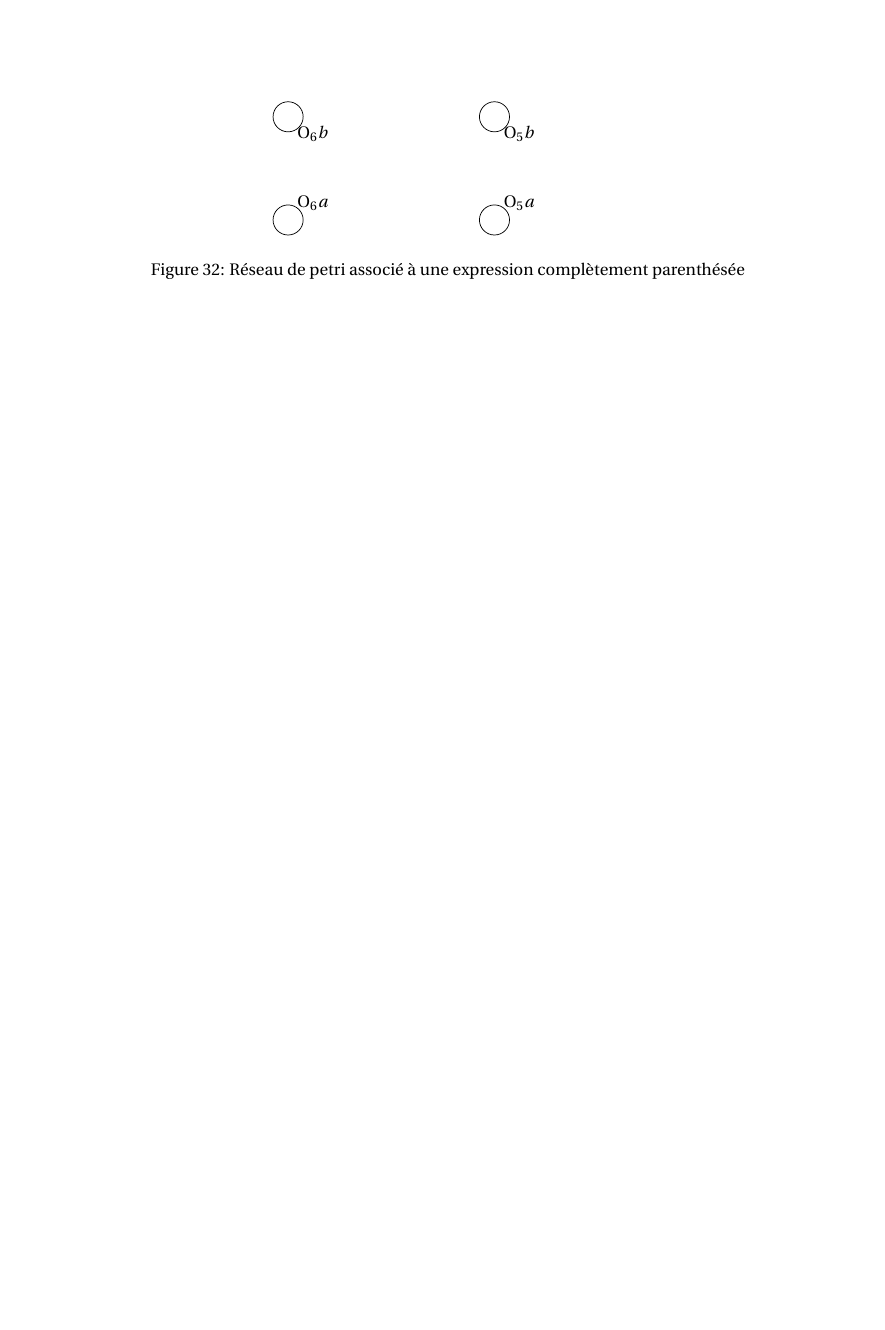
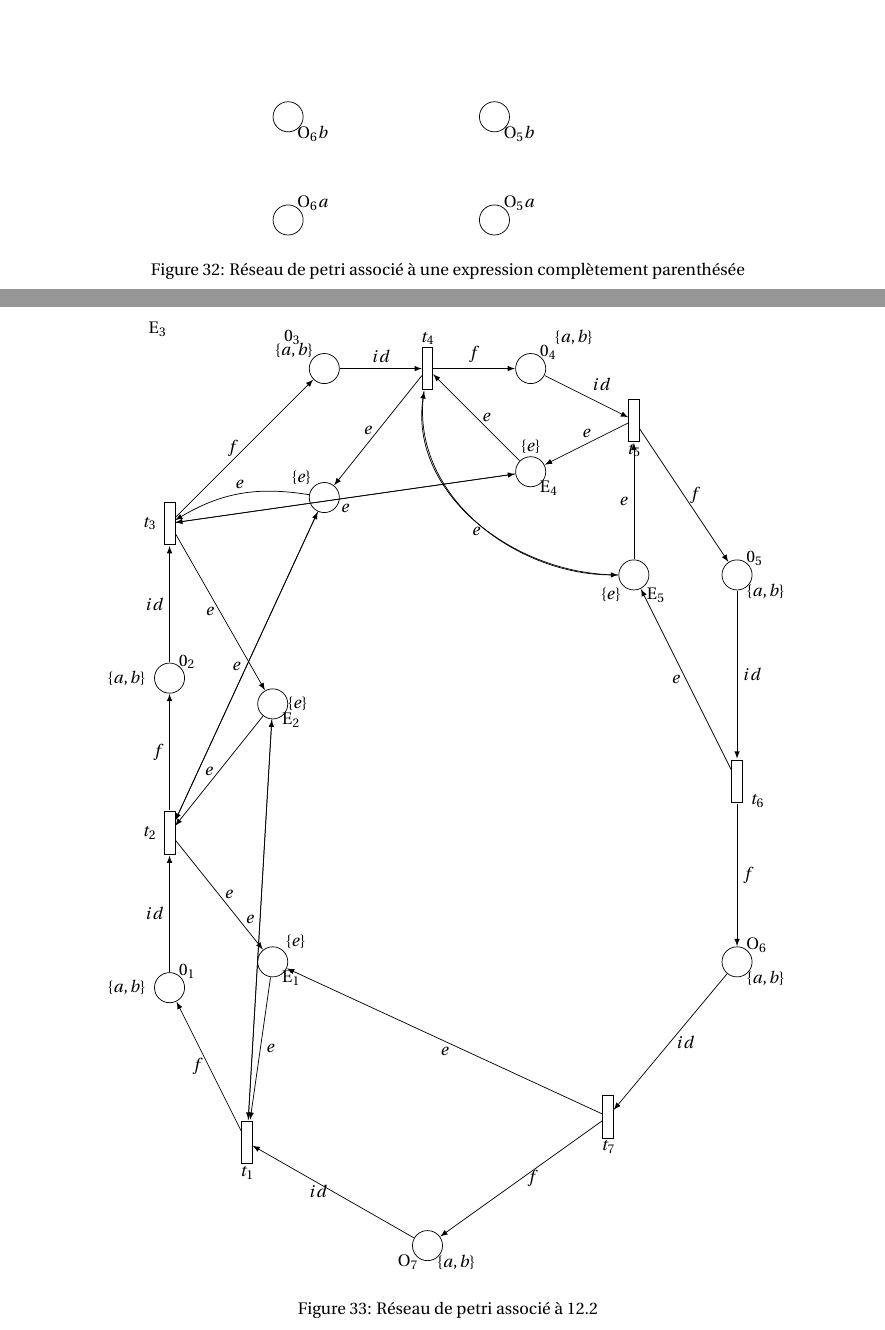
Before and after one commit to Memedsmile/Tp_ingenierie_des_protocoles, a LaTeX document (TP_IP.tex, which reads exo12/Exo12.tex): part of page 31 of 32 before the commit and two parts of pages 31 and 32 of 33 after it, the two joined at a grey line, cut so that both start at the same text, the shorter picture padded with empty space. Compiled offline with pdfLaTeX.

Commit message:
adding question 2 exo12

```diff
--- a/exo12/Exo12.tex
+++ b/exo12/Exo12.tex
@@ -100,3 +100,104 @@
   \end{tikzpicture}
   \caption{Réseau de petri associé à une expression complètement parenthésée} \label{fig:M1}
 \end{figure}
+
+\subsection{Question 2}
+\begin{figure}[H]
+  \centering
+  \begin{tikzpicture}
+
+    % Liste des places
+    \draw (0,-8) node[below left = 2pt] {$O_7$};
+    \draw (0,-8) node[below right = 2pt] {$\{a,b\}$};
+    \node[draw,circle,scale=2] (o7) at (0, -8) {};
+    \draw (6,-2.5) node[above right = 2pt] {$O_6$};
+    \draw (6,-2.5) node[below right = 2pt] {$\{a,b\}$};
+    \node[draw,circle,scale=2] (o6) at (6, -2.5) {};
+    \draw (6,5) node[above right = 2pt] {$0_5$};
+    \draw (6,5) node[below right = 2pt] {$\{a,b\}$};
+    \node[draw,circle,scale=2] (o5) at (6, 5) {};
+    \draw (2,9) node[above right = 2pt] {$0_4$};
+    \draw (2,9) node[above right = 10pt] {$\{a,b\}$};
+    \node[draw,circle,scale=2] (o4) at (2, 9) {};
+    \draw (-2,9) node[above left = 10pt] {$0_3$};
+    \draw (-2,9) node[above left = 3pt] {$\{a,b\}$};
+    \node[draw,circle,scale=2] (o3) at (-2, 9) {};
+    \draw (-5,3) node[above right = 2pt] {$0_2$};
+    \draw (-5,3) node[left = 10pt] {$\{a,b\}$};
+    \node[draw,circle,scale=2] (o2) at (-5, 3) {};
+    \draw (-5,-3) node[above right = 2pt] {$0_1$};
+     \draw (-5,-3) node[left = 10pt] {$\{a,b\}$};
+    \node[draw,circle,scale=2] (o1) at (-5, -3) {};
+    \draw (-3,-2.5) node[below right = 2pt] {$E_1$};
+    \draw (-3,-2.5) node[above right = 4pt] {$\{e\}$};
+    \node[draw,circle,scale=2] (e1) at (-3, -2.5) {};
+	\draw (-3,2.5) node[below right = 2pt] {$E_2$};
+	\draw (-3,2.5) node[right = 5pt] {$\{e\}$};
+    \node[draw,circle,scale=2] (e2) at (-3, 2.5) {};
+    \draw (-2,6.5) node[below right = -100pt] {$E_3$};
+    \draw (-2,6.5) node[above left = 4pt] {$\{e\}$};
+    \node[draw,circle,scale=2] (e3) at (-2, 6.5) {};
+    \draw (2, 7) node[below right = 2pt] {$E_4$};
+    \draw (2,7) node[above = 7pt] {$\{e\}$};
+    \node[draw,circle,scale=2] (e4) at (2, 7) {};
+    \draw (4,5) node[below right = 4pt] {$E_5$};
+    \draw (4,5) node[below left = 4pt] {$\{e\}$};
+    \node[draw,circle,scale=2] (e5) at (4, 5) {};
+
+    % Liste des transitions
+    \draw (-3.5,-6) node[below = 10pt] {$t_1$};
+    \node[draw,rectangle,yscale=4] (t1) at (-3.5, -6) {};
+    \draw (-5,0) node[left = 4pt] {$t_2$};
+    \node[draw,rectangle,yscale=4] (t2) at (-5, 0) {};
+    \draw (-5,6) node[left = 4pt] {$t_3$};
+    \node[draw,rectangle,yscale=4] (t3) at (-5, 6) {};
+    \draw (0,9) node[above = 10pt] {$t_4$};
+    \node[draw,rectangle,yscale=4] (t4) at (0, 9) {};
+    \draw (4,8) node[below = 10pt] {$t_5$};
+    \node[draw,rectangle,yscale=4] (t5) at (4, 8) {};
+    \draw (6,1) node[below right = 4pt] {$t_6$};
+    \node[draw,rectangle,yscale=4] (t6) at (6, 1) {};
+    \draw (3.5,-5.5) node[below = 10pt] {$t_7$};
+    \node[draw,rectangle,yscale=4] (t7) at (3.5, -5.5) {};
+
+    % Liste des arcs
+    \draw[->,>=latex] (o7) -- (t1) node[midway, left]{$id$};
+    \draw[->,>=latex] (t1) -- (o1) node[midway, left]{$f$};
+    \draw[->,>=latex] (o1) -- (t2) node[midway, left]{$id$};
+    \draw[->,>=latex] (t2) -- (o2) node[midway, left]{$f$};
+    \draw[->,>=latex] (o2) -- (t3) node[midway, left]{$id$};
+    \draw[->,>=latex] (t3) -- (o3) node[midway, left]{$f$};
+    \draw[->,>=latex] (o3) -- (t4) node[midway, above]{$id$};
+    \draw[->,>=latex] (t4) -- (o4) node[midway, above]{$f$};
+    \draw[->,>=latex] (o4) -- (t5) node[midway, above right]{$id$};
+    \draw[->,>=latex] (t5) -- (o5) node[midway, right]{$f$};
+    \draw[->,>=latex] (o5) -- (t6) node[midway, right]{$id$};
+    \draw[->,>=latex] (t6) -- (o6) node[midway, right]{$f$};
+    \draw[->,>=latex] (o6) -- (t7) node[midway, right]{$id$};
+    \draw[->,>=latex] (t7) -- (o7) node[midway, right]{$f$};
+
+    \draw[->,>=latex] (e1) -- (t1) node[midway, right]{$e$};
+    \draw[->,>=latex] (t2) -- (e1) node[midway, right]{$e$};
+    \draw[->,>=latex] (e2) -- (t1) node[midway, left]{$e$};
+    \draw[->,>=latex] (t1) -- (e2);
+    \draw[->,>=latex] (e3) -- (t2);
+    \draw[->,>=latex] (t2) -- (e3) node[midway, left]{$e$};
+    \draw[->,>=latex] (t3) -- (e2) node[midway, left]{$e$};
+    \draw[->,>=latex] (e2) -- (t2) node[midway, left]{$e$};
+    \draw[->,>=latex] (e3) to [bend right=20] node[midway, above]{$e$}(t3) ;
+    \draw[->,>=latex] (t4) -- (e3) node[midway, left]{$e$};
+    \draw[->,>=latex] (t3) -- (e4) node[midway, below]{$e$};
+    \draw[->,>=latex] (e4) -- (t3);
+    \draw[->,>=latex] (e4) -- (t4) node[midway, right]{$e$};
+    \draw[->,>=latex] (t5) -- (e4) node[midway, above]{$e$};
+    \draw[->,>=latex] (e5) to [out=-180, in=-100] node[midway, below]{$e$}(t4);
+    \draw[->,>=latex] (t4) to [out=-100, in=-180] (e5);
+    \draw[->,>=latex] (e5) -- (t5) node[midway, left]{$e$};
+    \draw[->,>=latex] (t6) -- (e5) node[midway, left]{$e$};
+    \draw[->,>=latex] (t7) -- (e1) node[midway, below]{$e$};
+
+
+
+  \end{tikzpicture}
+  \caption{Réseau de petri associé à 12.2} \label{fig:M1}
+\end{figure}
```
